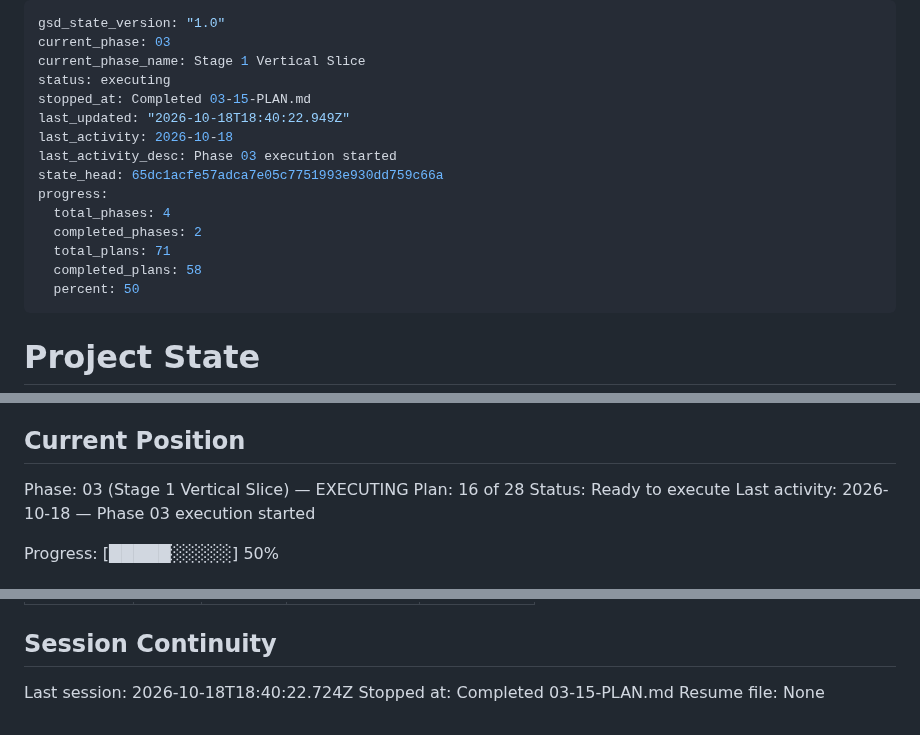
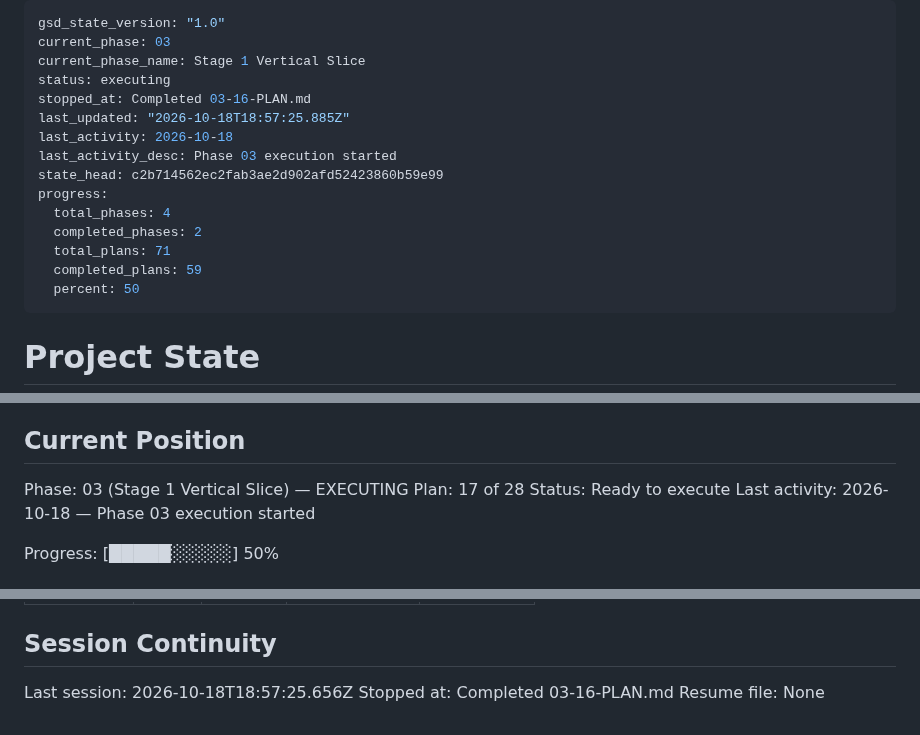
Before and after one commit to rguillon/Stratoburst, a Markdown page: .planning/STATE.md, 3 parts joined by grey strips. Rendered like a GitHub page.

Commit message:
docs(03-16): update state and roadmap for the neon city targets plan

```diff
--- a/.planning/STATE.md
+++ b/.planning/STATE.md
@@ -3,16 +3,16 @@ gsd_state_version: "1.0"
 current_phase: 03
 current_phase_name: Stage 1 Vertical Slice
 status: executing
-stopped_at: Completed 03-15-PLAN.md
-last_updated: "2026-10-18T18:40:22.949Z"
+stopped_at: Completed 03-16-PLAN.md
+last_updated: "2026-10-18T18:57:25.885Z"
 last_activity: 2026-10-18
 last_activity_desc: Phase 03 execution started
-state_head: 65dc1acfe57adca7e05c7751993e930dd759c66a
+state_head: c2b714562ec2fab3ae2d902afd52423860b59e99
 progress:
   total_phases: 4
   completed_phases: 2
   total_plans: 71
-  completed_plans: 58
+  completed_plans: 59
   percent: 50
 ---
 
@@ -28,7 +28,7 @@ See: .planning/PROJECT.md (updated 2026-10-17)
 ## Current Position
 
 Phase: 03 (Stage 1 Vertical Slice) — EXECUTING
-Plan: 16 of 28
+Plan: 17 of 28
 Status: Ready to execute
 Last activity: 2026-10-18 — Phase 03 execution started
 
@@ -262,6 +265,6 @@ Items acknowledged and deferred at milestone close, most recent first:
 
 ## Session Continuity
 
-Last session: 2026-10-18T18:40:22.724Z
-Stopped at: Completed 03-15-PLAN.md
+Last session: 2026-10-18T18:57:25.656Z
+Stopped at: Completed 03-16-PLAN.md
 Resume file: None
```
Also changed, not shown: other parts of .planning/STATE.md (+3 -0 lines), .planning/ROADMAP.md (+3 -3 lines).
